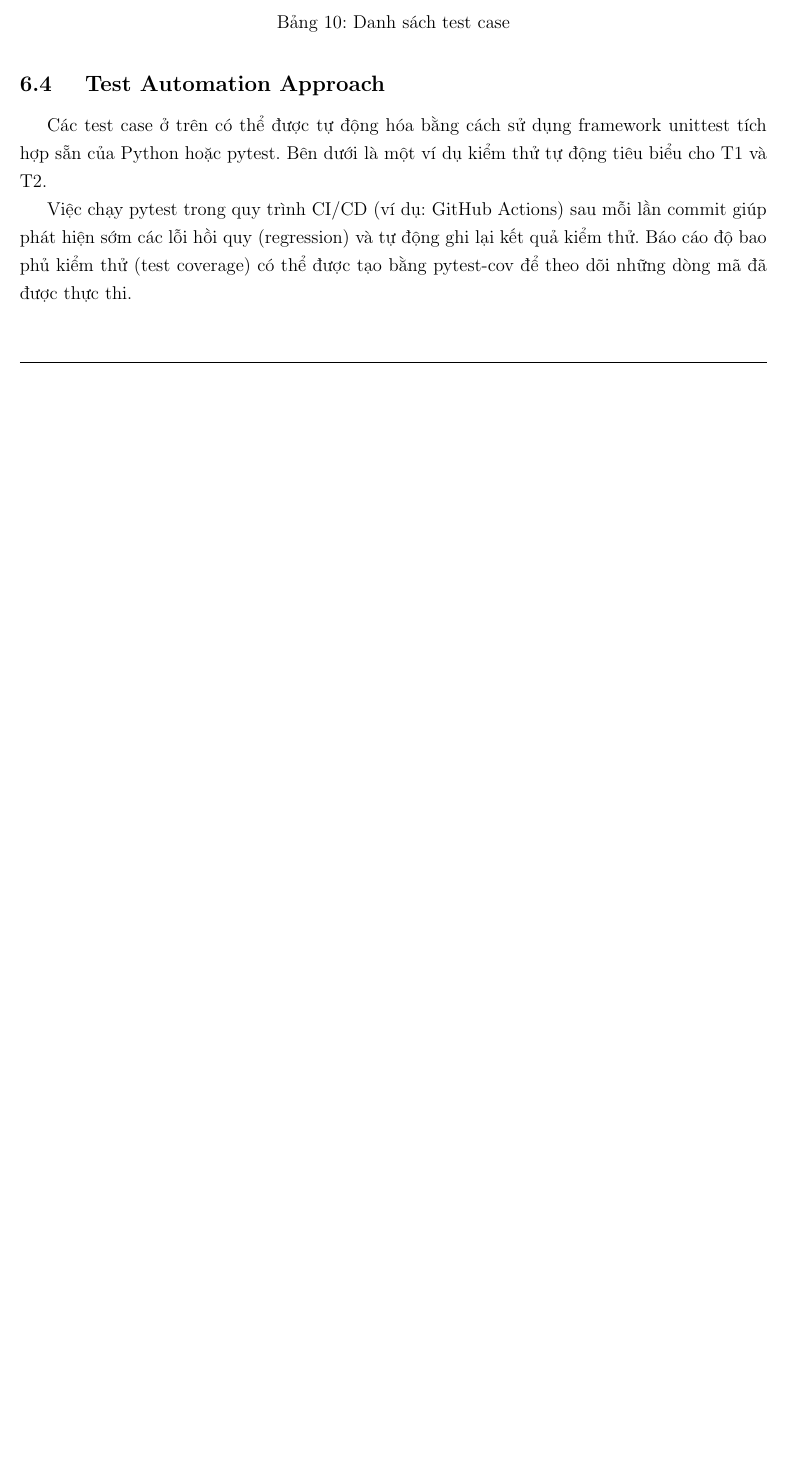
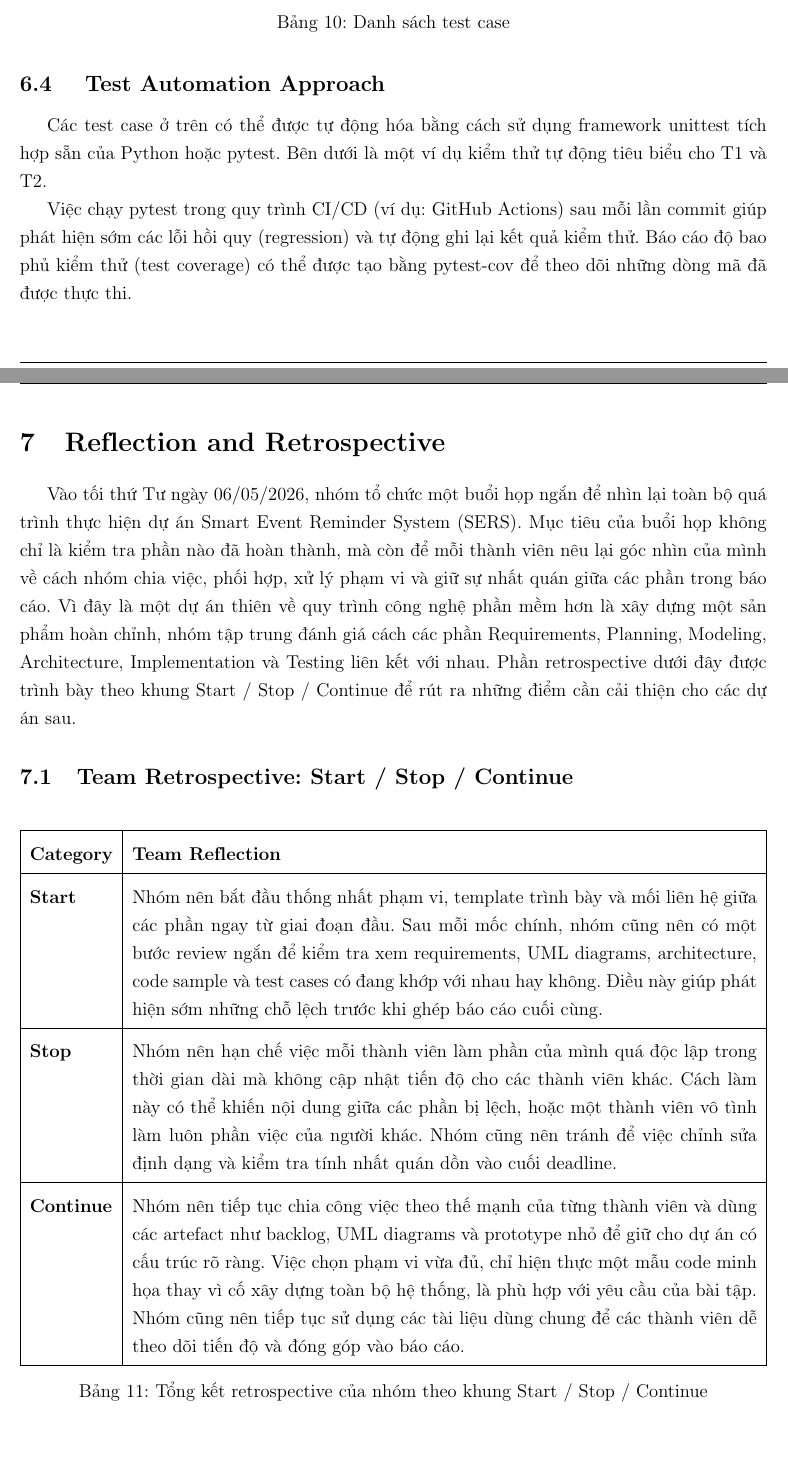
Before and after one commit to vinhle275/Software_Engineering-Extended, a LaTeX document (LaTex/main.tex, which reads LaTex/contents/reflection.tex): part of page 17 of 17 before the commit and two parts of pages 17 and 18 of 20 after it, the two joined at a grey line, cut so that both start at the same text, the shorter picture padded with empty space. Compiled offline with pdfLaTeX.

Commit message:
feat(reflection): add reflection for final document

```diff
--- /dev/null
+++ b/LaTex/contents/reflection.tex
@@ -0,0 +1,21 @@
+\section{Reflection and Retrospective}
+
+Vào tối thứ Tư ngày 06/05/2026, nhóm tổ chức một buổi họp ngắn để nhìn lại toàn bộ quá trình thực hiện dự án Smart Event Reminder System (SERS). Mục tiêu của buổi họp không chỉ là kiểm tra phần nào đã hoàn thành, mà còn để mỗi thành viên nêu lại góc nhìn của mình về cách nhóm chia việc, phối hợp, xử lý phạm vi và giữ sự nhất quán giữa các phần trong báo cáo. Vì đây là một dự án thiên về quy trình công nghệ phần mềm hơn là xây dựng một sản phẩm hoàn chỉnh, nhóm tập trung đánh giá cách các phần Requirements, Planning, Modeling, Architecture, Implementation và Testing liên kết với nhau. Phần retrospective dưới đây được trình bày theo khung Start / Stop / Continue để rút ra những điểm cần cải thiện cho các dự án sau.
+
+\subsection{Team Retrospective: Start / Stop / Continue}
+
+\begin{table}[H]
+\centering
+\renewcommand{\arraystretch}{1.5}
+\begin{tabularx}{\linewidth}{|l|X|}
+\hline
+\textbf{Category} & \textbf{Team Reflection} \\
+\hline
+\textbf{Start} & Nhóm nên bắt đầu thống nhất phạm vi, template trình bày và mối liên hệ giữa các phần ngay từ giai đoạn đầu. Sau mỗi mốc chính, nhóm cũng nên có một bước review ngắn để kiểm tra xem requirements, UML diagrams, architecture, code sample và test cases có đang khớp với nhau hay không. Điều này giúp phát hiện sớm những chỗ lệch trước khi ghép báo cáo cuối cùng. \\
+\hline
+\textbf{Stop} & Nhóm nên hạn chế việc mỗi thành viên làm phần của mình quá độc lập trong thời gian dài mà không cập nhật tiến độ cho các thành viên khác. Cách làm này có thể khiến nội dung giữa các phần bị lệch, hoặc một thành viên vô tình làm luôn phần việc của người khác. Nhóm cũng nên tránh để việc chỉnh sửa định dạng và kiểm tra tính nhất quán dồn vào cuối deadline. \\
+\hline
+\textbf{Continue} & Nhóm nên tiếp tục chia công việc theo thế mạnh của từng thành viên và dùng các artefact như backlog, UML diagrams và prototype nhỏ để giữ cho dự án có cấu trúc rõ ràng. Việc chọn phạm vi vừa đủ, chỉ hiện thực một mẫu code minh họa thay vì cố xây dựng toàn bộ hệ thống, là phù hợp với yêu cầu của bài tập. Nhóm cũng nên tiếp tục sử dụng các tài liệu dùng chung để các thành viên dễ theo dõi tiến độ và đóng góp vào báo cáo. \\
+\hline
+\end{tabularx}
+\caption{Tổng kết retrospective của nhóm theo khung Start / Stop / Continue}
```
Also changed, not shown: LaTex/main.tex (+1 -2 lines), LaTex/main.pdf, LaTex/contents/reflection.tex (26 more changed lines).
